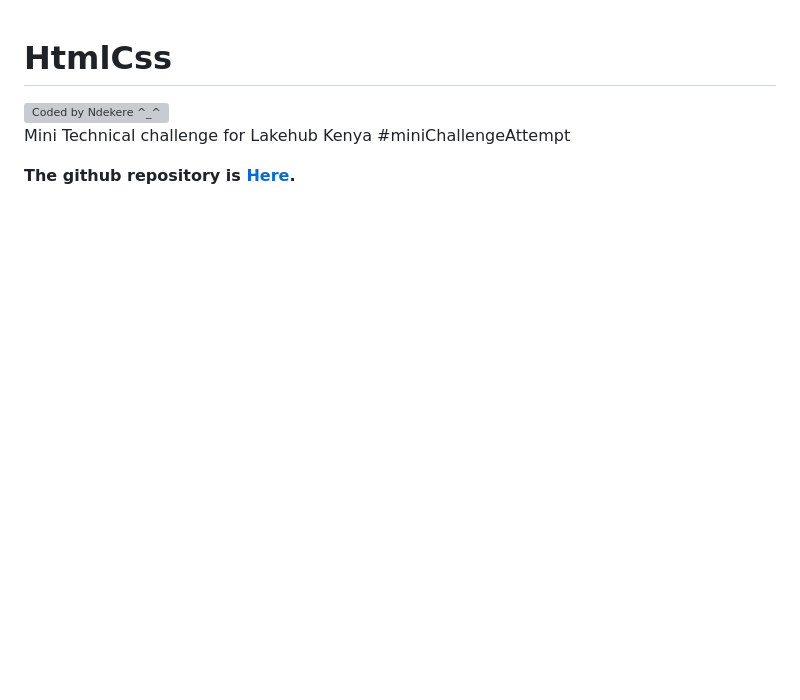
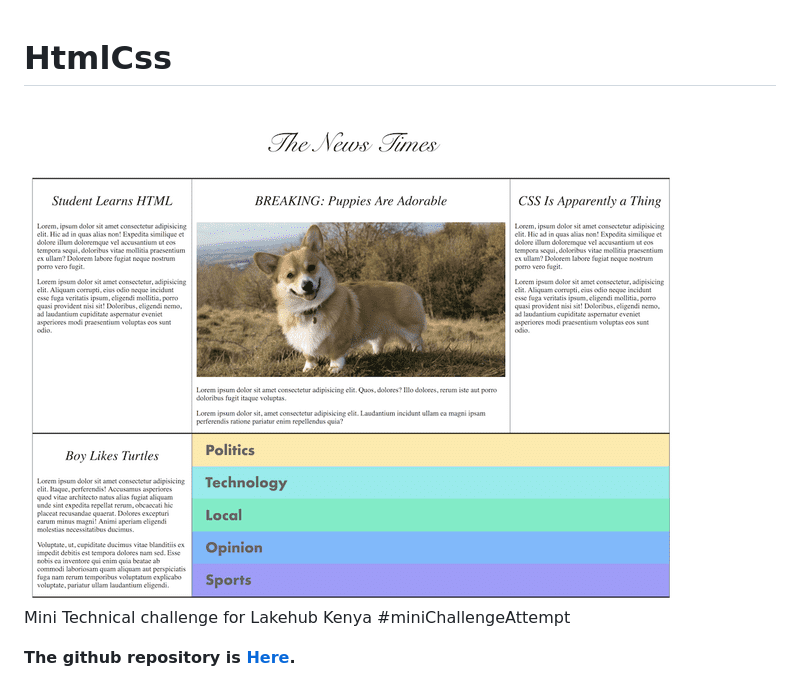
Before and after one commit to mz33kobe/htmlcss, a Markdown page: README.md, the part around the change. Rendered like a GitHub page; pictures changed too: img/html_css.png (added); blank space fills up the shorter version; grey boxes are pictures that could not be loaded.

```diff
--- a/README.md
+++ b/README.md
@@ -1,5 +1,5 @@
 # HtmlCss
-<img src="img/kobe.png" alt="Coded by Ndekere ^_^"/>
+<img src="img/html_css.png" alt="Coded by Ndekere ^_^"/>
 
 Mini Technical challenge for Lakehub Kenya #miniChallengeAttempt
 
```
